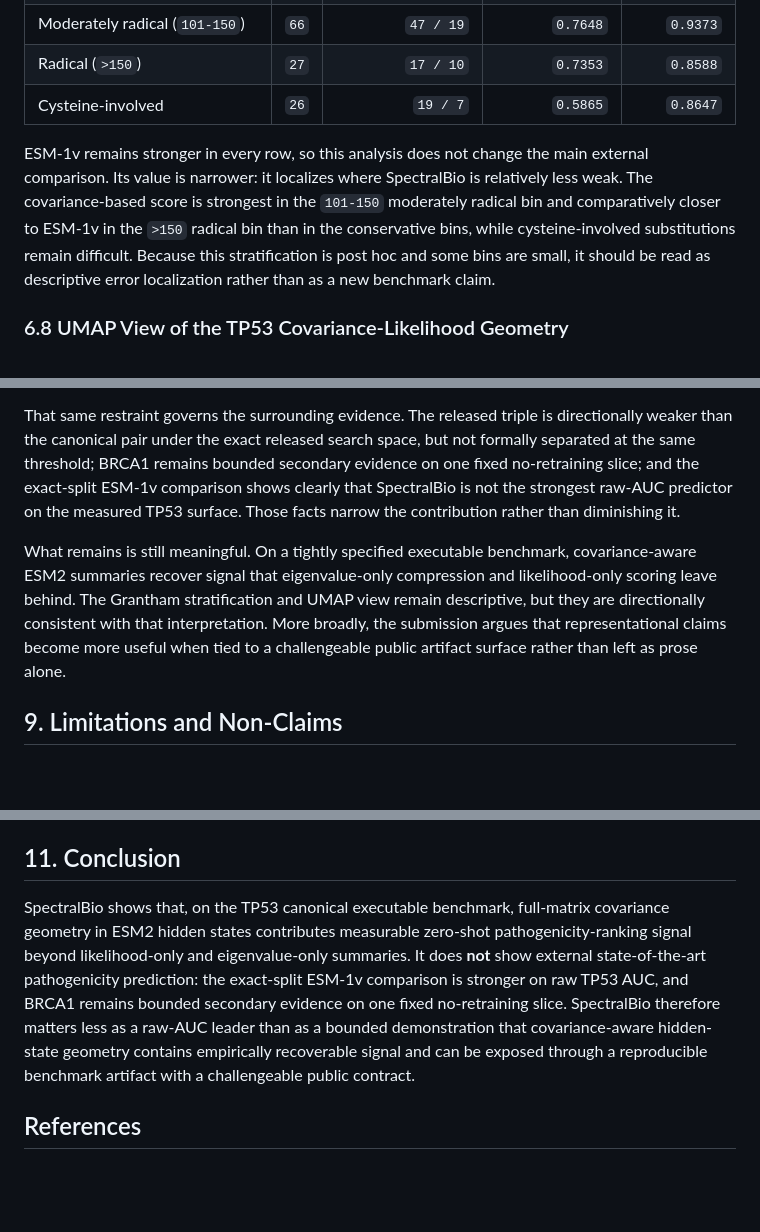
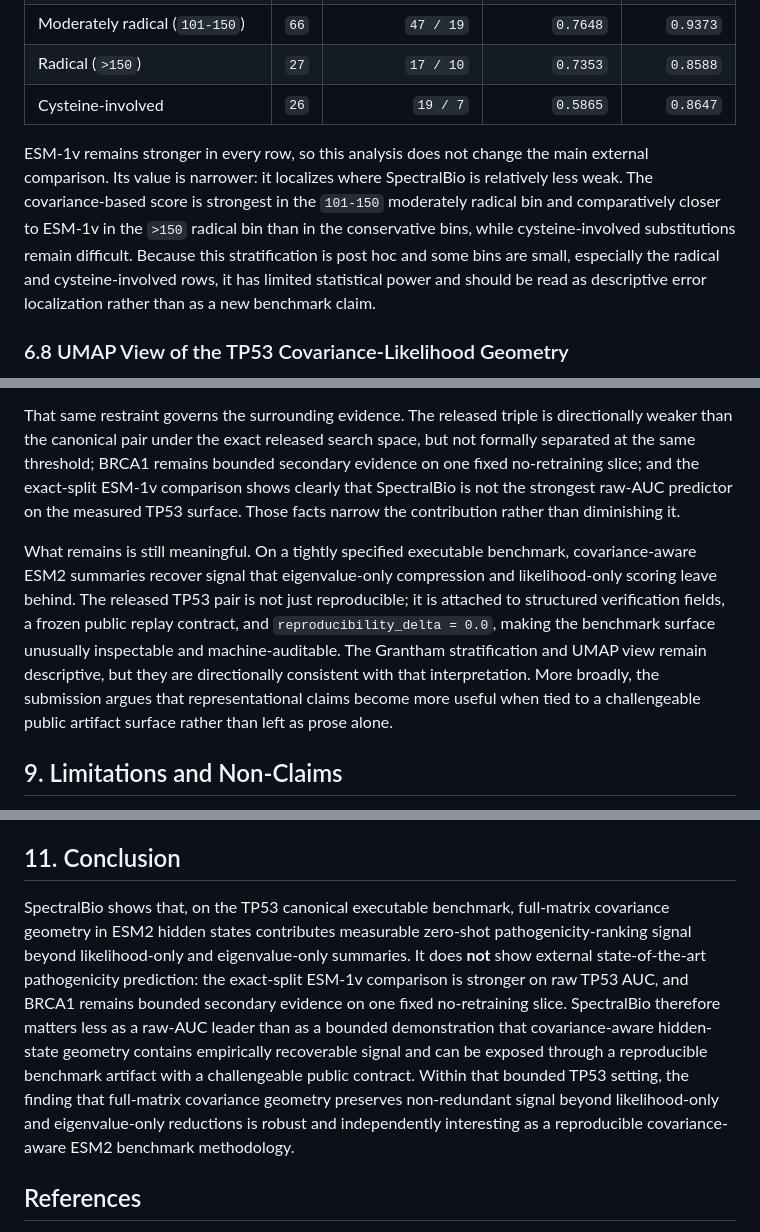
Before and after one commit to DaviBonetto/SpectralBio, a Markdown page: content.md, 3 parts joined by grey strips. Rendered like a GitHub page; blank space fills up the shorter version.

```diff
--- a/content.md
+++ b/content.md
@@ -351,7 +353,7 @@ The exact-split ESM-1v comparison can also be stratified by substitution severit
 | Radical (`>150`) | `27` | `17 / 10` | `0.7353` | `0.8588` |
 | Cysteine-involved | `26` | `19 / 7` | `0.5865` | `0.8647` |
 
-ESM-1v remains stronger in every row, so this analysis does not change the main external comparison. Its value is narrower: it localizes where SpectralBio is relatively less weak. The covariance-based score is strongest in the `101-150` moderately radical bin and comparatively closer to ESM-1v in the `>150` radical bin than in the conservative bins, while cysteine-involved substitutions remain difficult. Because this stratification is post hoc and some bins are small, it should be read as descriptive error localization rather than as a new benchmark claim.
+ESM-1v remains stronger in every row, so this analysis does not change the main external comparison. Its value is narrower: it localizes where SpectralBio is relatively less weak. The covariance-based score is strongest in the `101-150` moderately radical bin and comparatively closer to ESM-1v in the `>150` radical bin than in the conservative bins, while cysteine-involved substitutions remain difficult. Because this stratification is post hoc and some bins are small, especially the radical and cysteine-involved rows, it has limited statistical power and should be read as descriptive error localization rather than as a new benchmark claim.
 
 ### 6.8 UMAP View of the TP53 Covariance-Likelihood Geometry
 
@@ -408,7 +410,7 @@ SpectralBio contributes a bounded scientific claim: **mutation-induced full-matr
 
 That same restraint governs the surrounding evidence. The released triple is directionally weaker than the canonical pair under the exact released search space, but not formally separated at the same threshold; BRCA1 remains bounded secondary evidence on one fixed no-retraining slice; and the exact-split ESM-1v comparison shows clearly that SpectralBio is not the strongest raw-AUC predictor on the measured TP53 surface. Those facts narrow the contribution rather than diminishing it.
 
-What remains is still meaningful. On a tightly specified executable benchmark, covariance-aware ESM2 summaries recover signal that eigenvalue-only compression and likelihood-only scoring leave behind. The Grantham stratification and UMAP view remain descriptive, but they are directionally consistent with that interpretation. More broadly, the submission argues that representational claims become more useful when tied to a challengeable public artifact surface rather than left as prose alone.
+What remains is still meaningful. On a tightly specified executable benchmark, covariance-aware ESM2 summaries recover signal that eigenvalue-only compression and likelihood-only scoring leave behind. The released TP53 pair is not just reproducible; it is attached to structured verification fields, a frozen public replay contract, and `reproducibility_delta = 0.0`, making the benchmark surface unusually inspectable and machine-auditable. The Grantham stratification and UMAP view remain descriptive, but they are directionally consistent with that interpretation. More broadly, the submission argues that representational claims become more useful when tied to a challengeable public artifact surface rather than left as prose alone.
 
 ## 9. Limitations and Non-Claims
 
@@ -434,7 +436,7 @@ Until those pieces exist for a new target, repository support for additional pro
 
 ## 11. Conclusion
 
-SpectralBio shows that, on the TP53 canonical executable benchmark, full-matrix covariance geometry in ESM2 hidden states contributes measurable zero-shot pathogenicity-ranking signal beyond likelihood-only and eigenvalue-only summaries. It does **not** show external state-of-the-art pathogenicity prediction: the exact-split ESM-1v comparison is stronger on raw TP53 AUC, and BRCA1 remains bounded secondary evidence on one fixed no-retraining slice. SpectralBio therefore matters less as a raw-AUC leader than as a bounded demonstration that covariance-aware hidden-state geometry contains empirically recoverable signal and can be exposed through a reproducible benchmark artifact with a challengeable public contract.
+SpectralBio shows that, on the TP53 canonical executable benchmark, full-matrix covariance geometry in ESM2 hidden states contributes measurable zero-shot pathogenicity-ranking signal beyond likelihood-only and eigenvalue-only summaries. It does **not** show external state-of-the-art pathogenicity prediction: the exact-split ESM-1v comparison is stronger on raw TP53 AUC, and BRCA1 remains bounded secondary evidence on one fixed no-retraining slice. SpectralBio therefore matters less as a raw-AUC leader than as a bounded demonstration that covariance-aware hidden-state geometry contains empirically recoverable signal and can be exposed through a reproducible benchmark artifact with a challengeable public contract. Within that bounded TP53 setting, the finding that full-matrix covariance geometry preserves non-redundant signal beyond likelihood-only and eigenvalue-only reductions is robust and independently interesting as a reproducible covariance-aware ESM2 benchmark methodology.
 
 ## References
 
```
Also changed, not shown: other parts of content.md (+8 -5 lines), SKILL.md (+1 -1 lines), 1 other file.
